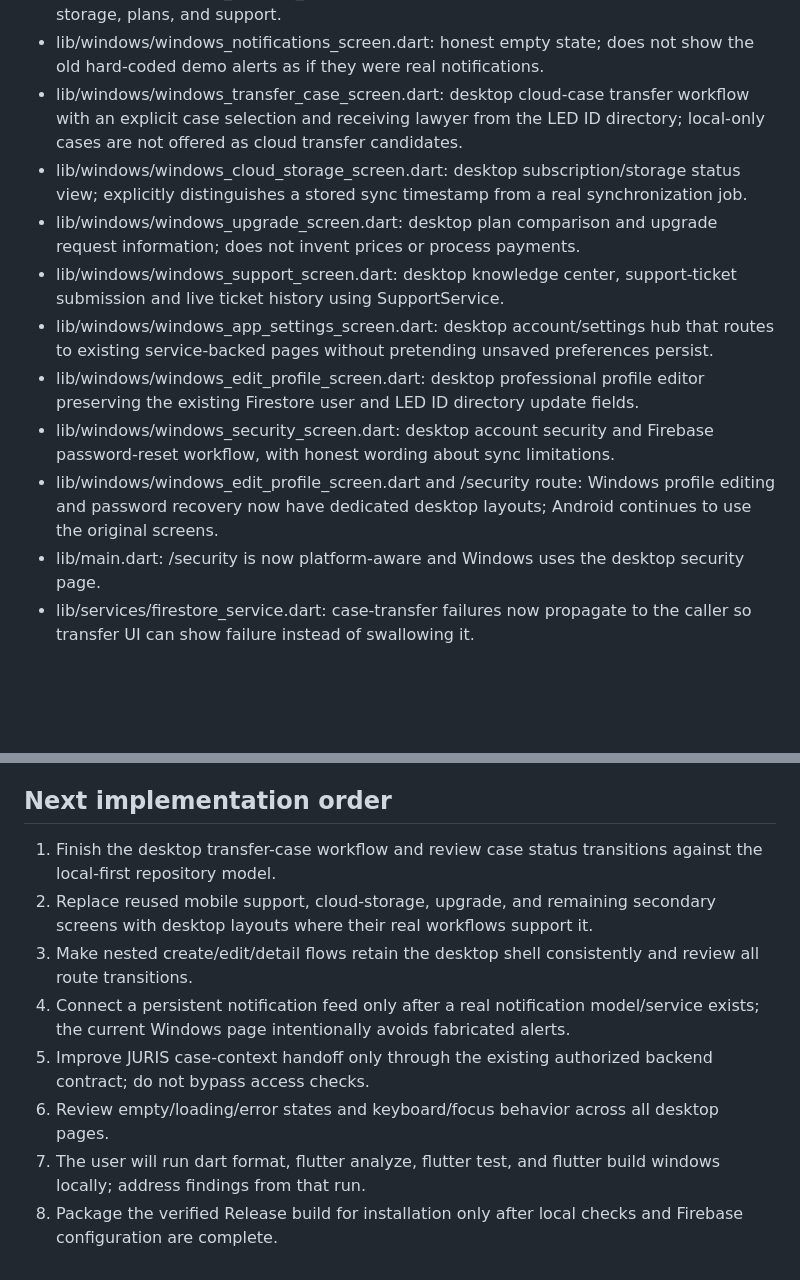
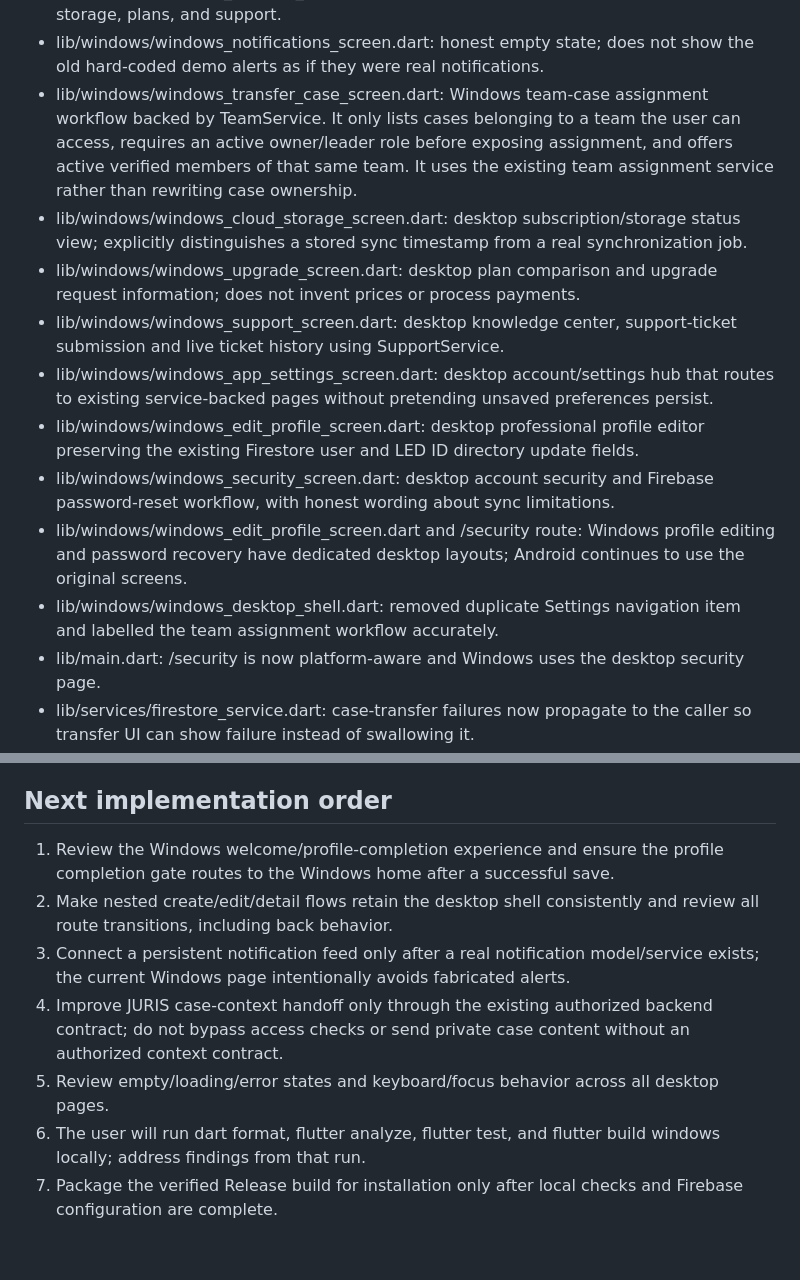
Before and after one commit to Ryusaki-L-git/Lawyers-e-diary, a Markdown page: WINDOWS_DESKTOP_REDESIGN_STATUS.md, 2 parts joined by grey strips. Drawn GitHub-style; blank space fills up the shorter version.

Commit message:
Update Windows implementation status and remaining work

```diff
--- a/WINDOWS_DESKTOP_REDESIGN_STATUS.md
+++ b/WINDOWS_DESKTOP_REDESIGN_STATUS.md
@@ -31,14 +31,15 @@ Branch: windows-desktop-redesign
 - lib/windows/windows_profile_screen.dart: desktop legal profile backed by the signed-in user's Firestore profile, with existing edit flow.
 - lib/windows/windows_settings_screen.dart: desktop settings hub for account, cloud storage, plans, and support.
 - lib/windows/windows_notifications_screen.dart: honest empty state; does not show the old hard-coded demo alerts as if they were real notifications.
-- lib/windows/windows_transfer_case_screen.dart: desktop cloud-case transfer workflow with an explicit case selection and receiving lawyer from the LED ID directory; local-only cases are not offered as cloud transfer candidates.
+- lib/windows/windows_transfer_case_screen.dart: Windows team-case assignment workflow backed by TeamService. It only lists cases belonging to a team the user can access, requires an active owner/leader role before exposing assignment, and offers active verified members of that same team. It uses the existing team assignment service rather than rewriting case ownership.
 - lib/windows/windows_cloud_storage_screen.dart: desktop subscription/storage status view; explicitly distinguishes a stored sync timestamp from a real synchronization job.
 - lib/windows/windows_upgrade_screen.dart: desktop plan comparison and upgrade request information; does not invent prices or process payments.
 - lib/windows/windows_support_screen.dart: desktop knowledge center, support-ticket submission and live ticket history using SupportService.
 - lib/windows/windows_app_settings_screen.dart: desktop account/settings hub that routes to existing service-backed pages without pretending unsaved preferences persist.
 - lib/windows/windows_edit_profile_screen.dart: desktop professional profile editor preserving the existing Firestore user and LED ID directory update fields.
 - lib/windows/windows_security_screen.dart: desktop account security and Firebase password-reset workflow, with honest wording about sync limitations.
-- lib/windows/windows_edit_profile_screen.dart and /security route: Windows profile editing and password recovery now have dedicated desktop layouts; Android continues to use the original screens.
+- lib/windows/windows_edit_profile_screen.dart and /security route: Windows profile editing and password recovery have dedicated desktop layouts; Android continues to use the original screens.
+- lib/windows/windows_desktop_shell.dart: removed duplicate Settings navigation item and labelled the team assignment workflow accurately.
 - lib/main.dart: /security is now platform-aware and Windows uses the desktop security page.
 - lib/services/firestore_service.dart: case-transfer failures now propagate to the caller so transfer UI can show failure instead of swallowing it.
 - lib/login_screen.dart: a separate Windows two-panel sign-in design with LED branding, email/password authentication, sign-up/help links; existing mobile sign-in layout remains for other platforms.
@@ -59,11 +60,10 @@ Branch: windows-desktop-redesign
 
 ## Next implementation order
 
-1. Finish the desktop transfer-case workflow and review case status transitions against the local-first repository model.
-2. Replace reused mobile support, cloud-storage, upgrade, and remaining secondary screens with desktop layouts where their real workflows support it.
-3. Make nested create/edit/detail flows retain the desktop shell consistently and review all route transitions.
-4. Connect a persistent notification feed only after a real notification model/service exists; the current Windows page intentionally avoids fabricated alerts.
-5. Improve JURIS case-context handoff only through the existing authorized backend contract; do not bypass access checks.
-6. Review empty/loading/error states and keyboard/focus behavior across all desktop pages.
-7. The user will run dart format, flutter analyze, flutter test, and flutter build windows locally; address findings from that run.
-8. Package the verified Release build for installation only after local checks and Firebase configuration are complete.
+1. Review the Windows welcome/profile-completion experience and ensure the profile completion gate routes to the Windows home after a successful save.
+2. Make nested create/edit/detail flows retain the desktop shell consistently and review all route transitions, including back behavior.
+3. Connect a persistent notification feed only after a real notification model/service exists; the current Windows page intentionally avoids fabricated alerts.
+4. Improve JURIS case-context handoff only through the existing authorized backend contract; do not bypass access checks or send private case content without an authorized context contract.
+5. Review empty/loading/error states and keyboard/focus behavior across all desktop pages.
+6. The user will run dart format, flutter analyze, flutter test, and flutter build windows locally; address findings from that run.
+7. Package the verified Release build for installation only after local checks and Firebase configuration are complete.
```
